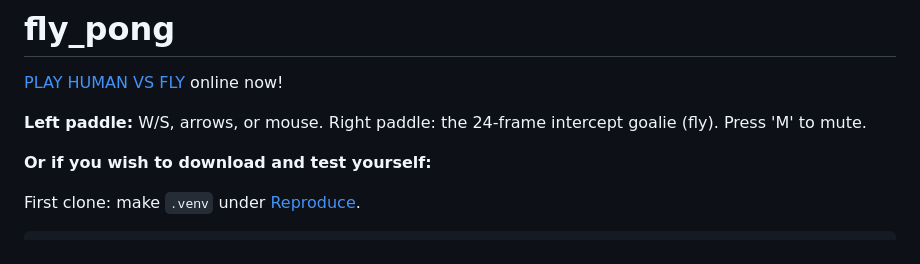
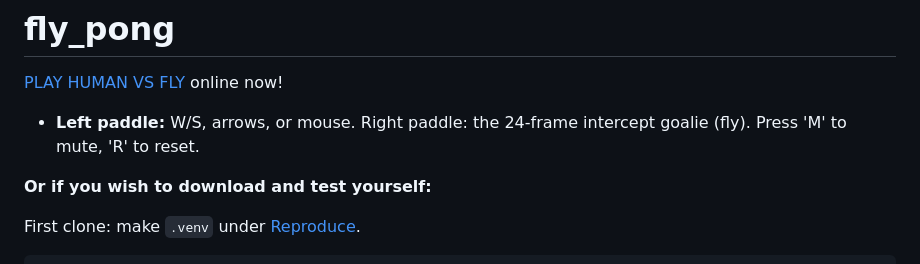
Before and after one commit to martialsystems/fly_pong, a Markdown page: README.md, the part around the change. Rendered like a GitHub page.

```diff
--- a/README.md
+++ b/README.md
@@ -2,7 +2,7 @@
 
 [PLAY HUMAN VS FLY](https://martialgames.net/fly-pong/) online now!
 
-**Left paddle:** W/S, arrows, or mouse. Right paddle: the 24-frame intercept goalie (fly). Press 'M' to mute.
+- **Left paddle:** W/S, arrows, or mouse. Right paddle: the 24-frame intercept goalie (fly). Press 'M' to mute, 'R' to reset.
 
 **Or if you wish to download and test yourself:**
 
```
